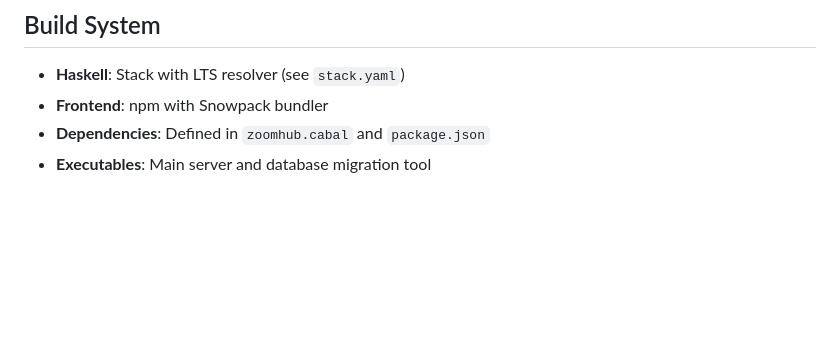
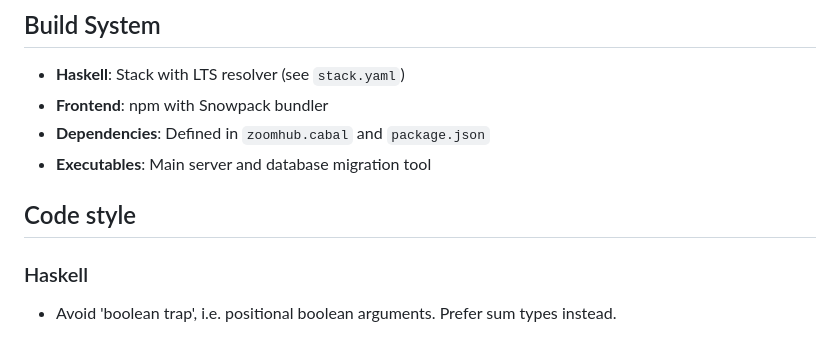
Before and after one commit to zoomhub/zoomhub, a Markdown page: CLAUDE.md, the part around the change. Rendered like a GitHub page; blank space fills up the shorter version.

Commit message:
Document code style

```diff
--- a/CLAUDE.md
+++ b/CLAUDE.md
@@ -90,3 +90,10 @@ The application uses environment variables and is configured for AWS deployment:
 - **Frontend**: npm with Snowpack bundler
 - **Dependencies**: Defined in `zoomhub.cabal` and `package.json`
 - **Executables**: Main server and database migration tool
+
+## Code style
+
+### Haskell
+
+- Avoid 'boolean trap', i.e. positional boolean arguments. Prefer sum types
+  instead.
```
